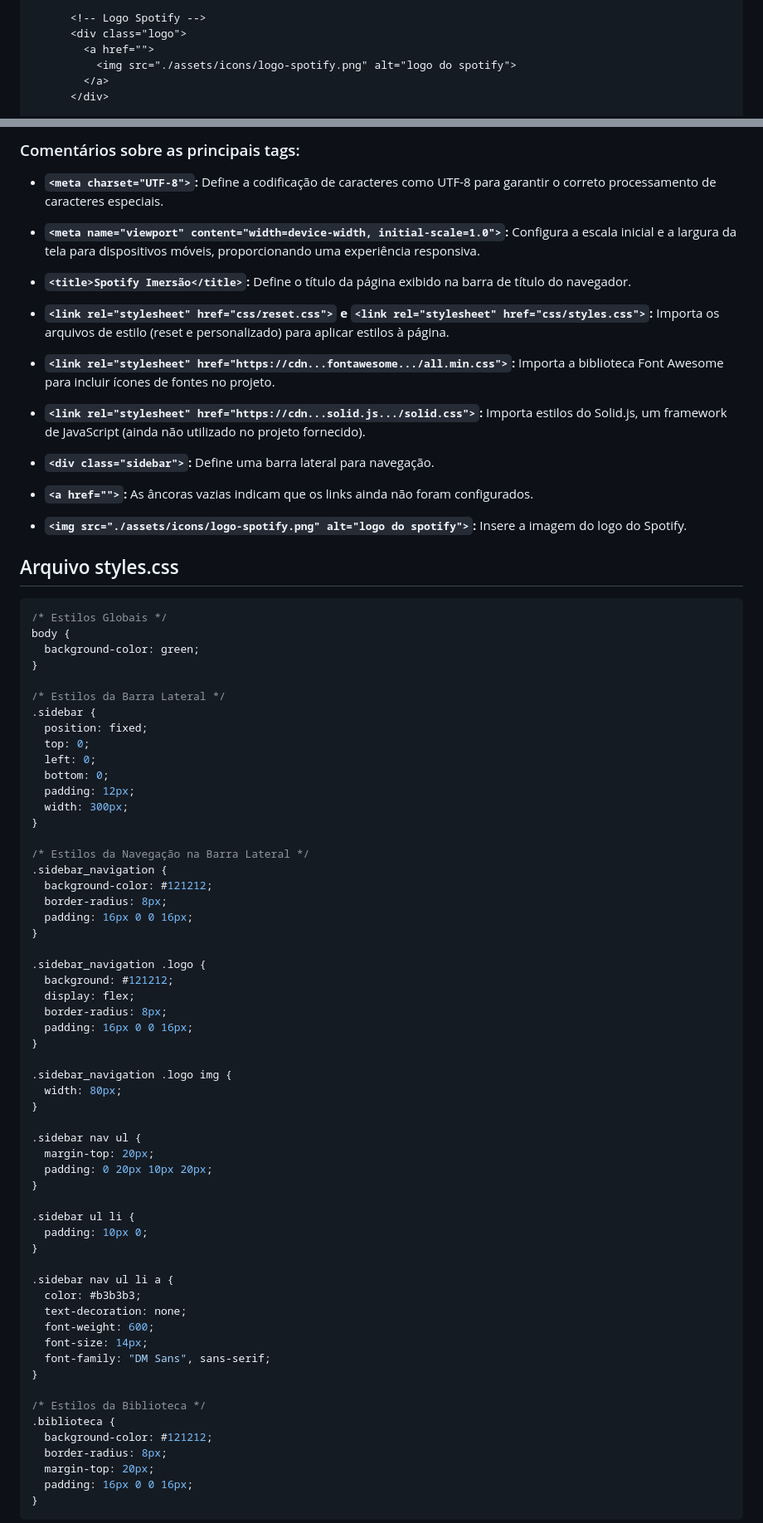
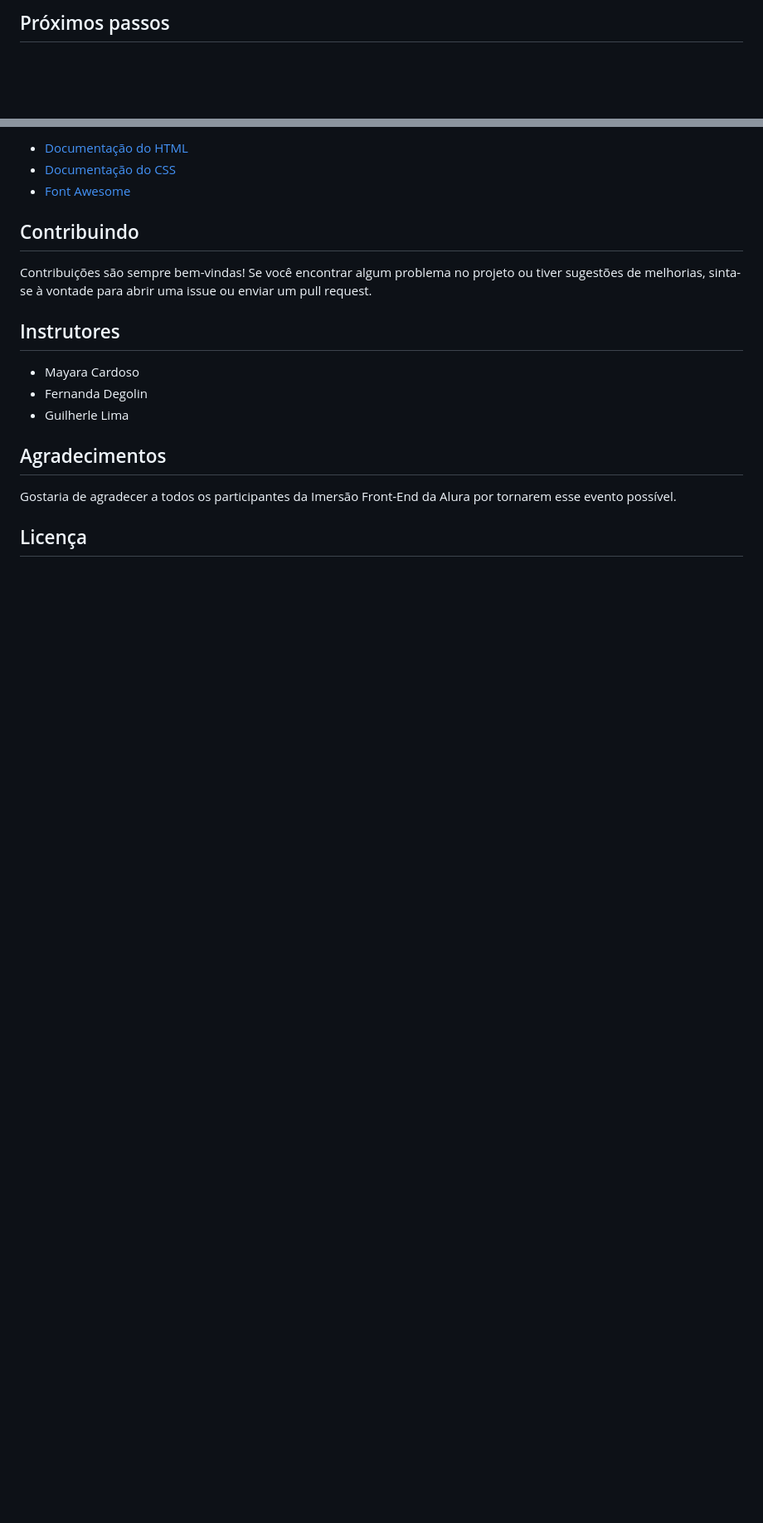
Before and after one commit to rrodrigues345/spotify-imersao-front-end-alura, a Markdown page: README.md, 2 parts joined by grey strips. Shown: that part at 83% size. Drawn GitHub-style; blank space fills up the shorter version.

Commit message:
Dia 02 - ATUALIZANDO O README.MD

````diff
--- a/README.md
+++ b/README.md
@@ -33,8 +28,3 @@ Este repositório contém os arquivos iniciais para um projeto desenvolvido dura
 
-      <!-- Logo Spotify -->
-      <div class="logo">
-        <a href="">
-          <img src="./assets/icons/logo-spotify.png" alt="logo do spotify">
-        </a>
-      </div>
+## Próximos passos
 
@@ -78,83 +34,21 @@ Este repositório contém os arquivos iniciais para um projeto desenvolvido dura
 
-### Comentários sobre as principais tags:
+- [Documentação do HTML](https://developer.mozilla.org/pt-BR/docs/Web/HTML)
+- [Documentação do CSS](https://developer.mozilla.org/pt-BR/docs/Web/CSS)
+- [Font Awesome](https://fontawesome.com/)
 
-- **`<meta charset="UTF-8">`:** Define a codificação de caracteres como UTF-8 para garantir o correto processamento de caracteres especiais.
+## Contribuindo
 
-- **`<meta name="viewport" content="width=device-width, initial-scale=1.0">`:** Configura a escala inicial e a largura da tela para dispositivos móveis, proporcionando uma experiência responsiva.
+Contribuições são sempre bem-vindas! Se você encontrar algum problema no projeto ou tiver sugestões de melhorias, sinta-se à vontade para abrir uma issue ou enviar um pull request.
 
-- **`<title>Spotify Imersão</title>`:** Define o título da página exibido na barra de título do navegador.
+## Instrutores
 
-- **`<link rel="stylesheet" href="css/reset.css">` e `<link rel="stylesheet" href="css/styles.css">`:** Importa os arquivos de estilo (reset e personalizado) para aplicar estilos à página.
+- Mayara Cardoso
+- Fernanda Degolin
+- Guilherle Lima
 
-- **`<link rel="stylesheet" href="https://cdn...fontawesome.../all.min.css">`:** Importa a biblioteca Font Awesome para incluir ícones de fontes no projeto.
+## Agradecimentos
 
-- **`<link rel="stylesheet" href="https://cdn...solid.js.../solid.css">`:** Importa estilos do Solid.js, um framework de JavaScript (ainda não utilizado no projeto fornecido).
+Gostaria de agradecer a todos os participantes da Imersão Front-End da Alura por tornarem esse evento possível.
 
-- **`<div class="sidebar">`:** Define uma barra lateral para navegação.
+## Licença
 
-- **`<a href="">`:** As âncoras vazias indicam que os links ainda não foram configurados.
-
-- **`<img src="./assets/icons/logo-spotify.png" alt="logo do spotify">`:** Insere a imagem do logo do Spotify.
-
-## Arquivo styles.css
-
-```css
-/* Estilos Globais */
-body {
-  background-color: green;
-}
-
-/* Estilos da Barra Lateral */
-.sidebar {
-  position: fixed;
-  top: 0;
-  left: 0;
-  bottom: 0;
-  padding: 12px;
-  width: 300px;
-}
-
-/* Estilos da Navegação na Barra Lateral */
-.sidebar_navigation {
-  background-color: #121212;
-  border-radius: 8px;
-  padding: 16px 0 0 16px;
-}
-
-.sidebar_navigation .logo {
-  background: #121212;
-  display: flex;
-  border-radius: 8px;
-  padding: 16px 0 0 16px;
-}
-
-.sidebar_navigation .logo img {
-  width: 80px;
-}
-
-.sidebar nav ul {
-  margin-top: 20px;
-  padding: 0 20px 10px 20px;
-}
-
-.sidebar ul li {
-  padding: 10px 0;
-}
-
-.sidebar nav ul li a {
-  color: #b3b3b3;
-  text-decoration: none;
-  font-weight: 600;
-  font-size: 14px;
-  font-family: "DM Sans", sans-serif;
-}
-
-/* Estilos da Biblioteca */
-.biblioteca {
-  background-color: #121212;
-  border-radius: 8px;
-  margin-top: 20px;
-  padding: 16px 0 0 16px;
-}
-```
-
````
Also changed, not shown: other parts of README.md (+21 -74 lines), assets/img/dia-02.png (added).
